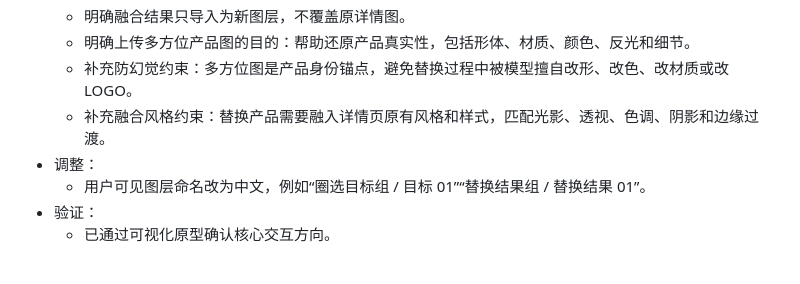
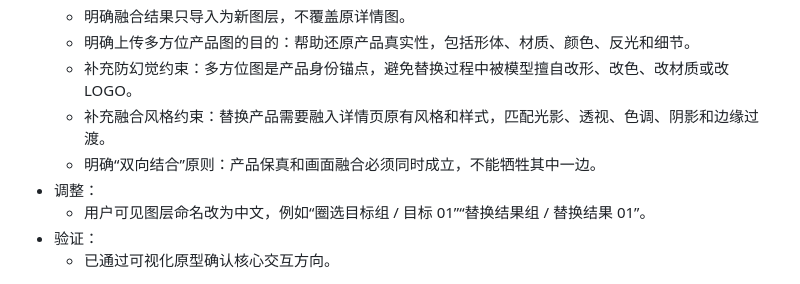
Before and after one commit to 1023298516/codex-ps, a Markdown page: UPDATE_LOG.md, the part around the change. Rendered like a GitHub page.

Commit message:
docs: define bidirectional product fusion principle

```diff
--- a/UPDATE_LOG.md
+++ b/UPDATE_LOG.md
@@ -25,6 +25,7 @@
   - 明确上传多方位产品图的目的：帮助还原产品真实性，包括形体、材质、颜色、反光和细节。
   - 补充防幻觉约束：多方位图是产品身份锚点，避免替换过程中被模型擅自改形、改色、改材质或改 LOGO。
   - 补充融合风格约束：替换产品需要融入详情页原有风格和样式，匹配光影、透视、色调、阴影和边缘过渡。
+  - 明确“双向结合”原则：产品保真和画面融合必须同时成立，不能牺牲其中一边。
 - 调整：
   - 用户可见图层命名改为中文，例如“圈选目标组 / 目标 01”“替换结果组 / 替换结果 01”。
 - 验证：
```
Also changed, not shown: 1 other file.
